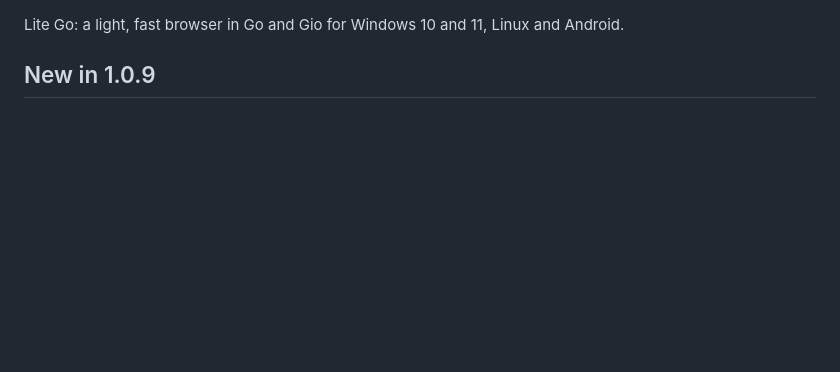
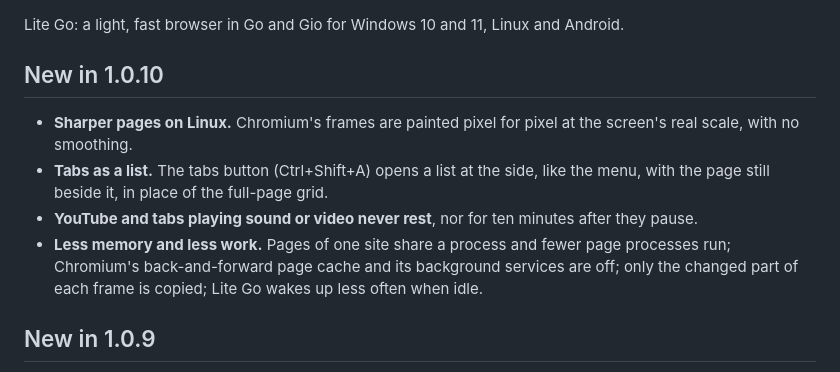
Before and after one commit to Tulip-Labs/Iris-Browser, a Markdown page: packaging/release-notes.md, the part around the change. Rendered like a GitHub page; blank space fills up the shorter version.

```diff
--- a/packaging/release-notes.md
+++ b/packaging/release-notes.md
@@ -1,4 +1,11 @@
 Lite Go: a light, fast browser in Go and Gio for Windows 10 and 11, Linux and Android.
+
+## New in 1.0.10
+
+- **Sharper pages on Linux.** Chromium's frames are painted pixel for pixel at the screen's real scale, with no smoothing.
+- **Tabs as a list.** The tabs button (Ctrl+Shift+A) opens a list at the side, like the menu, with the page still beside it, in place of the full-page grid.
+- **YouTube and tabs playing sound or video never rest**, nor for ten minutes after they pause.
+- **Less memory and less work.** Pages of one site share a process and fewer page processes run; Chromium's back-and-forward page cache and its background services are off; only the changed part of each frame is copied; Lite Go wakes up less often when idle.
 
 ## New in 1.0.9
 
```
Also changed, not shown: README.md (+5 -5 lines), assets/screens/tab-grid.png (deleted), assets/screens/tab-list.png (added), 15 other files.
